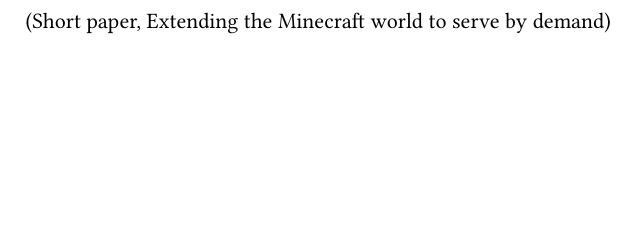
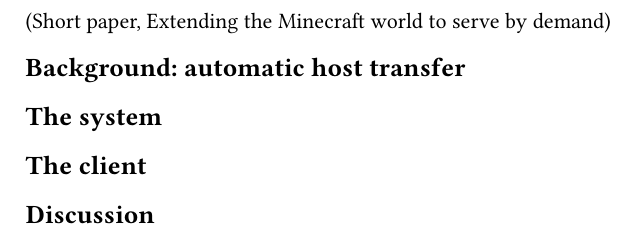
Before and after one commit to ttkb-hcmut/minecluster, a Typst document (docs/workshop.typ): part of the page, cut so that both start at the same text, the shorter picture padded with empty space. Compiled offline with Typst 0.15.

Commit message:
docs: workshop: added outline

```diff
--- a/docs/workshop.typ
+++ b/docs/workshop.typ
@@ -1 +1,5 @@
 (Short paper, Extending the Minecraft world to serve by demand)
+== Background: automatic host transfer
+== The system
+== The client
+== Discussion
```
